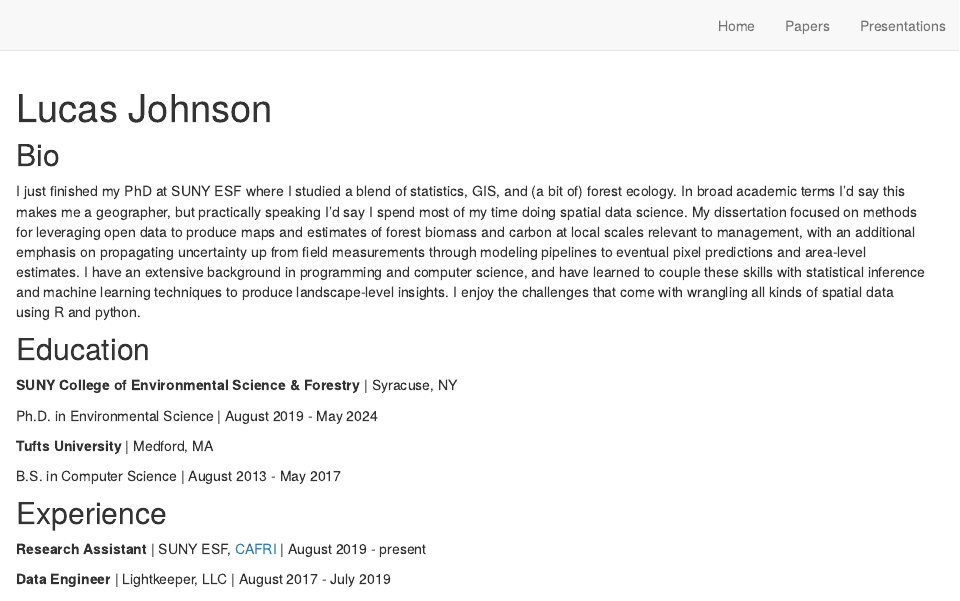
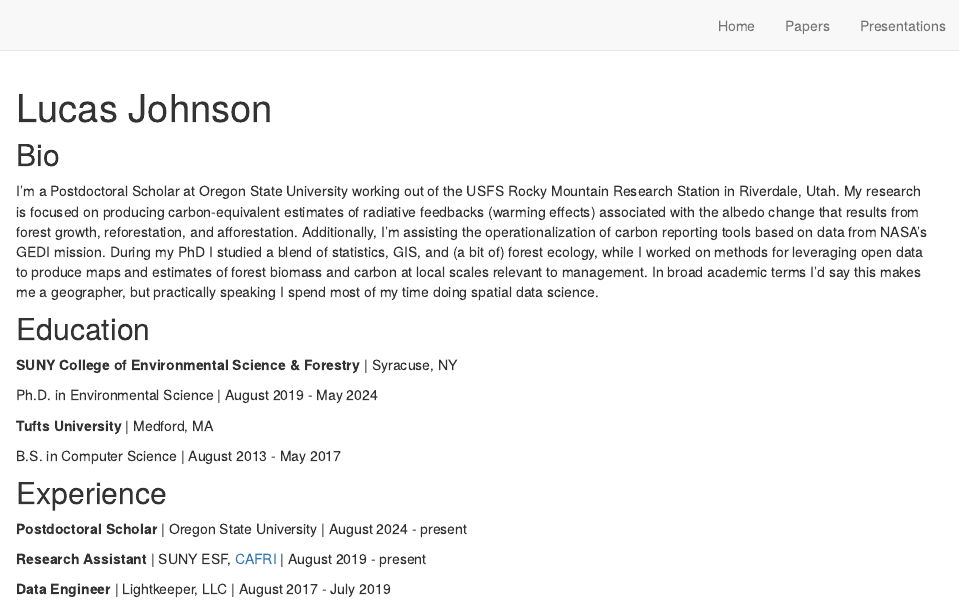
Before and after one commit to lucas-johnson/lucaskjohnson, an R Markdown document (index.Rmd): the page in a window 1100 px wide, from its top. Rendered offline with R 4.5, knitr and Pandoc, with nearby package versions; drawn as R Markdown's standard HTML page in place of the format the file asks for.

Commit message:
osu update

```diff
--- a/index.Rmd
+++ b/index.Rmd
@@ -21,13 +21,12 @@ site: distill::distill_website
 
 ## Bio
 
-I just finished my PhD at SUNY ESF where I studied a blend of statistics, GIS, and (a bit of) forest ecology. In broad academic terms I'd say this makes me a geographer, but practically speaking I'd say I spend most of my time doing spatial data science.
-My dissertation focused on methods for leveraging open data to produce maps and estimates of forest
-biomass and carbon at local scales relevant to management, with an additional emphasis on propagating uncertainty up from field measurements through modeling pipelines to eventual pixel predictions and area-level estimates.
-I have an extensive background in programming and computer science, and have learned to couple these skills with statistical inference and machine
-learning techniques to produce landscape-level insights.
-I enjoy the challenges that come with wrangling all kinds of spatial data using
-R and python.
+I'm a Postdoctoral Scholar at Oregon State University working out of the USFS Rocky Mountain Research Station in Riverdale, Utah.
+My research is focused on producing carbon-equivalent estimates of radiative feedbacks (warming effects) associated with the albedo change that results from forest growth, reforestation, and afforestation.
+Additionally, I'm assisting the operationalization of carbon reporting tools based on data from NASA's GEDI mission.
+During my PhD I studied a blend of statistics, GIS, and (a bit of) forest ecology,
+while I worked on methods for leveraging open data to produce maps and estimates of forest biomass and carbon at local scales relevant to management.
+In broad academic terms I'd say this makes me a geographer, but practically speaking I spend most of my time doing spatial data science.
 
 
 ## Education
@@ -42,6 +41,8 @@ B.S. in Computer Science | August 2013 - May 2017
 
 ## Experience
 
+**Postdoctoral Scholar** | Oregon State University | August 2024 - present
+
 **Research Assistant** | SUNY ESF, [CAFRI](http://cafri-ny.org/) | August 2019 - present
 
 **Data Engineer** | Lightkeeper, LLC | August 2017 - July 2019
```
Also changed, not shown: cv.pdf, 4 other files.
